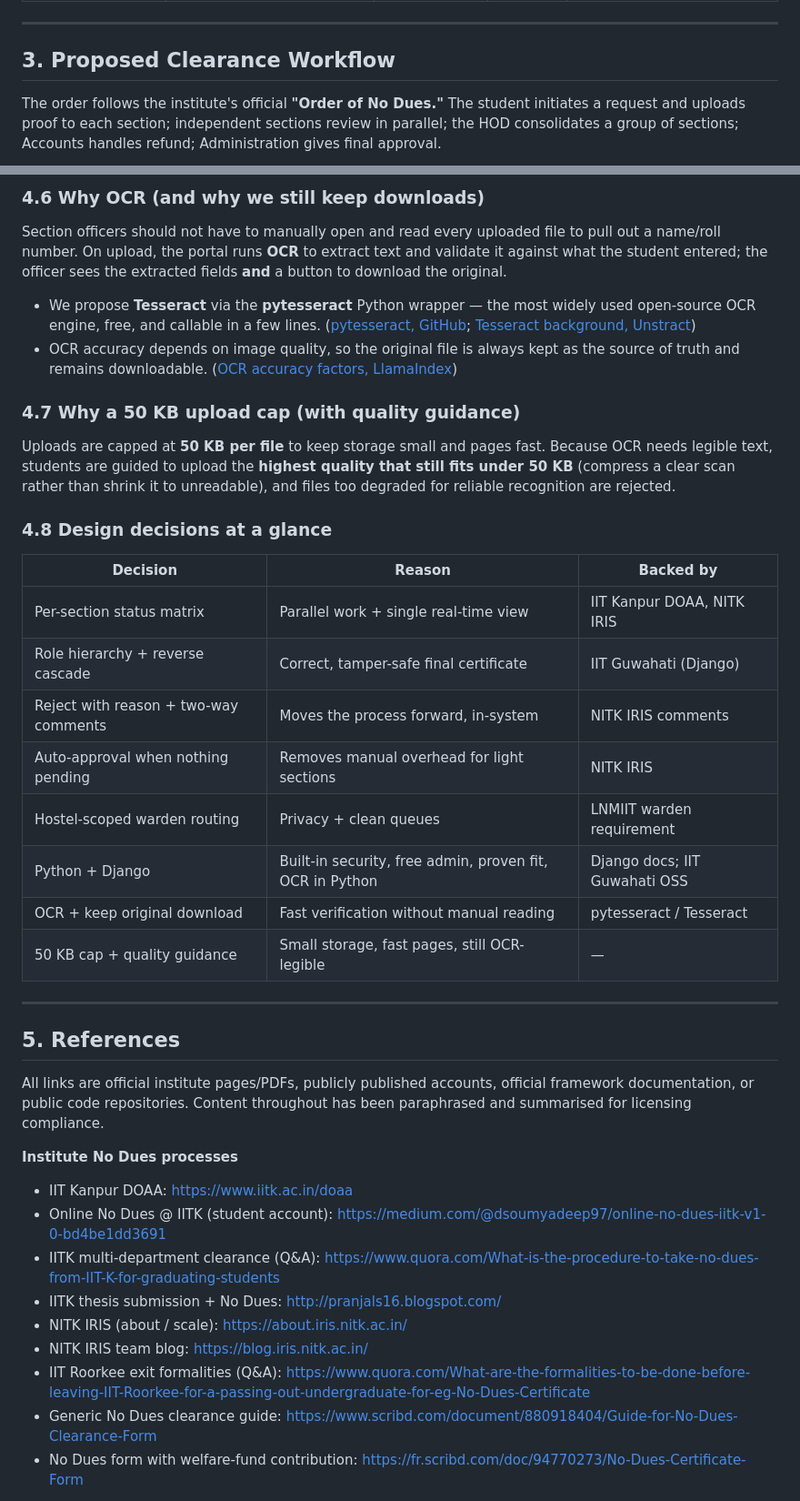
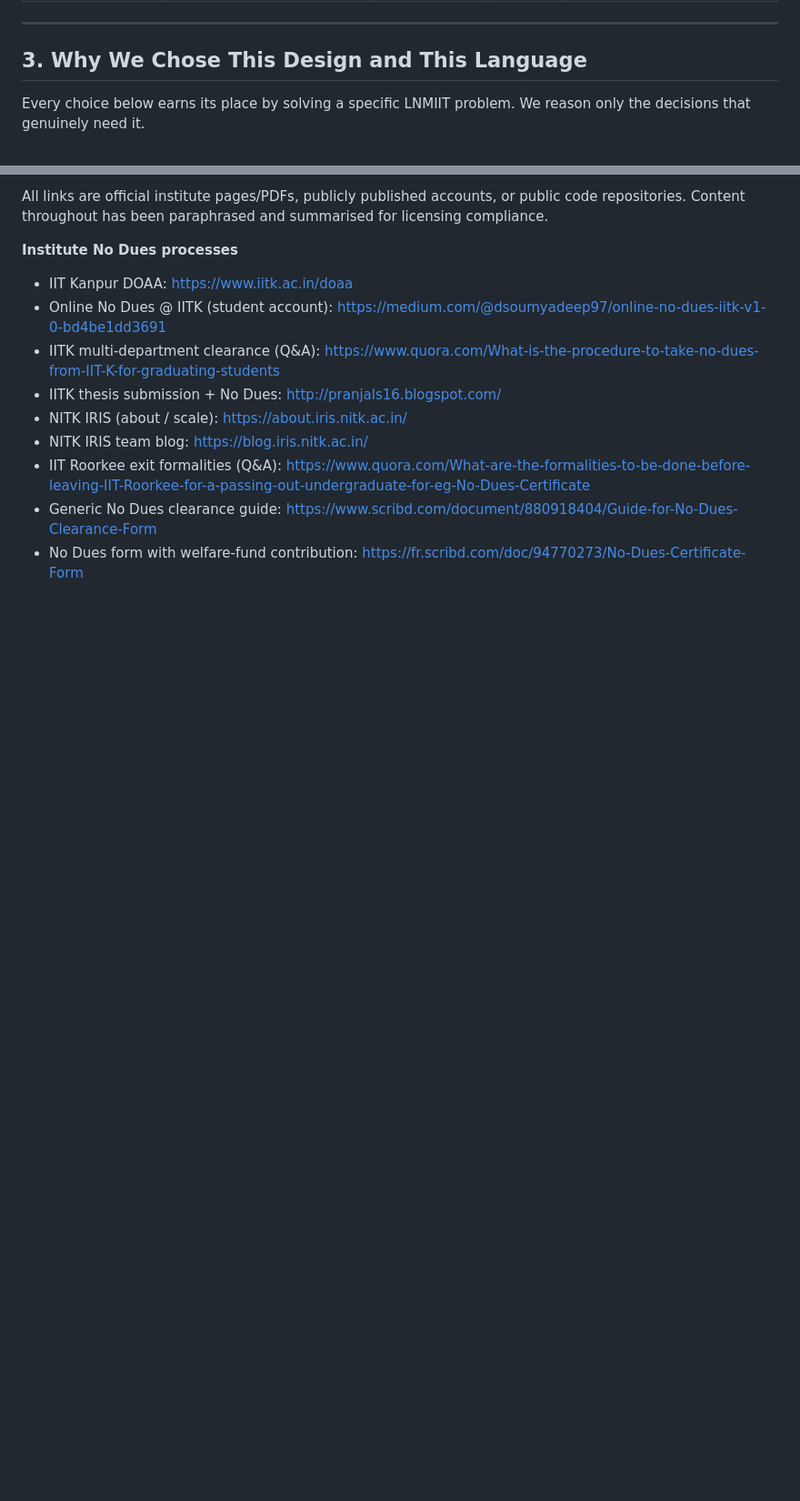
Before and after one commit to manashatwar/LNMIIT-NO-DUES-PORTAL, a Markdown page: LNMIIT_No_Dues_Portal_Research_Document.md, 2 parts joined by grey strips. Shown at 91% size. Rendered like a GitHub page; blank space fills up the shorter version.

Commit message:
Streamline document: trim comparison/workflow, refresh design rationale

```diff
--- a/LNMIIT_No_Dues_Portal_Research_Document.md
+++ b/LNMIIT_No_Dues_Portal_Research_Document.md
@@ -83,7 +69,7 @@ Based on how each LNMIIT section operates and on conversations with the people w
 
 ---
 
-## 3. Proposed Clearance Workflow
+## 3. Why We Chose This Design and This Language
 
-The order follows the institute's official **"Order of No Dues."** The student initiates a request and uploads proof to each section; independent sections review in parallel; the HOD consolidates a group of sections; Accounts handles refund; Administration gives final approval.
+Every choice below earns its place by solving a specific LNMIIT problem. We reason only the decisions that genuinely need it.
 
@@ -154,32 +104,4 @@ We do **not** claim Django is superior in every dimension — the justification
-### 4.6 Why OCR (and why we still keep downloads)
-
-Section officers should not have to manually open and read every uploaded file to pull out a name/roll number. On upload, the portal runs **OCR** to extract text and validate it against what the student entered; the officer sees the extracted fields **and** a button to download the original.
-
-- We propose **Tesseract** via the **pytesseract** Python wrapper — the most widely used open-source OCR engine, free, and callable in a few lines. ([pytesseract, GitHub](https://github.com/h/pytesseract); [Tesseract background, Unstract](https://unstract.com/blog/guide-to-optical-character-recognition-with-tesseract-ocr/))
-- OCR accuracy depends on image quality, so the original file is always kept as the source of truth and remains downloadable. ([OCR accuracy factors, LlamaIndex](https://www.llamaindex.ai/glossary/tesseract-ocr-python))
-
-### 4.7 Why a 50 KB upload cap (with quality guidance)
-
-Uploads are capped at **50 KB per file** to keep storage small and pages fast. Because OCR needs legible text, students are guided to upload the **highest quality that still fits under 50 KB** (compress a clear scan rather than shrink it to unreadable), and files too degraded for reliable recognition are rejected.
-
-### 4.8 Design decisions at a glance
-
-| Decision | Reason | Backed by |
-|---|---|---|
-| Per-section status matrix | Parallel work + single real-time view | IIT Kanpur DOAA, NITK IRIS |
-| Role hierarchy + reverse cascade | Correct, tamper-safe final certificate | IIT Guwahati (Django) |
-| Reject with reason + two-way comments | Moves the process forward, in-system | NITK IRIS comments |
-| Auto-approval when nothing pending | Removes manual overhead for light sections | NITK IRIS |
-| Hostel-scoped warden routing | Privacy + clean queues | LNMIIT warden requirement |
-| Python + Django | Built-in security, free admin, proven fit, OCR in Python | Django docs; IIT Guwahati OSS |
-| OCR + keep original download | Fast verification without manual reading | pytesseract / Tesseract |
-| 50 KB cap + quality guidance | Small storage, fast pages, still OCR-legible | — |
-
----
-
-## 5. References
-
-All links are official institute pages/PDFs, publicly published accounts, official framework documentation, or public code repositories. Content throughout has been paraphrased and summarised for licensing compliance.
+All links are official institute pages/PDFs, publicly published accounts, or public code repositories. Content throughout has been paraphrased and summarised for licensing compliance.
 
 **Institute No Dues processes**
 - IIT Kanpur DOAA: https://www.iitk.ac.in/doaa
```
Also changed, not shown: other parts of LNMIIT_No_Dues_Portal_Research_Document.md (+20 -77 lines).
